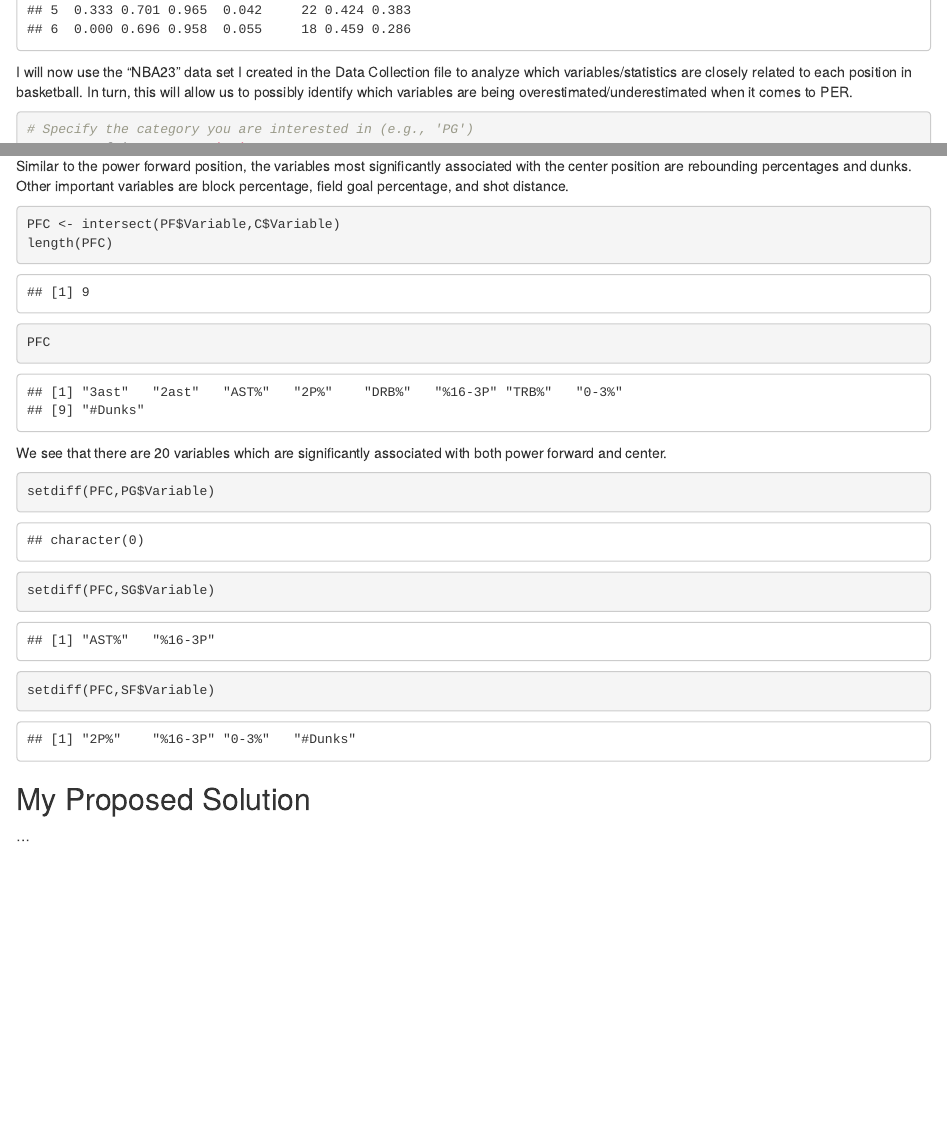
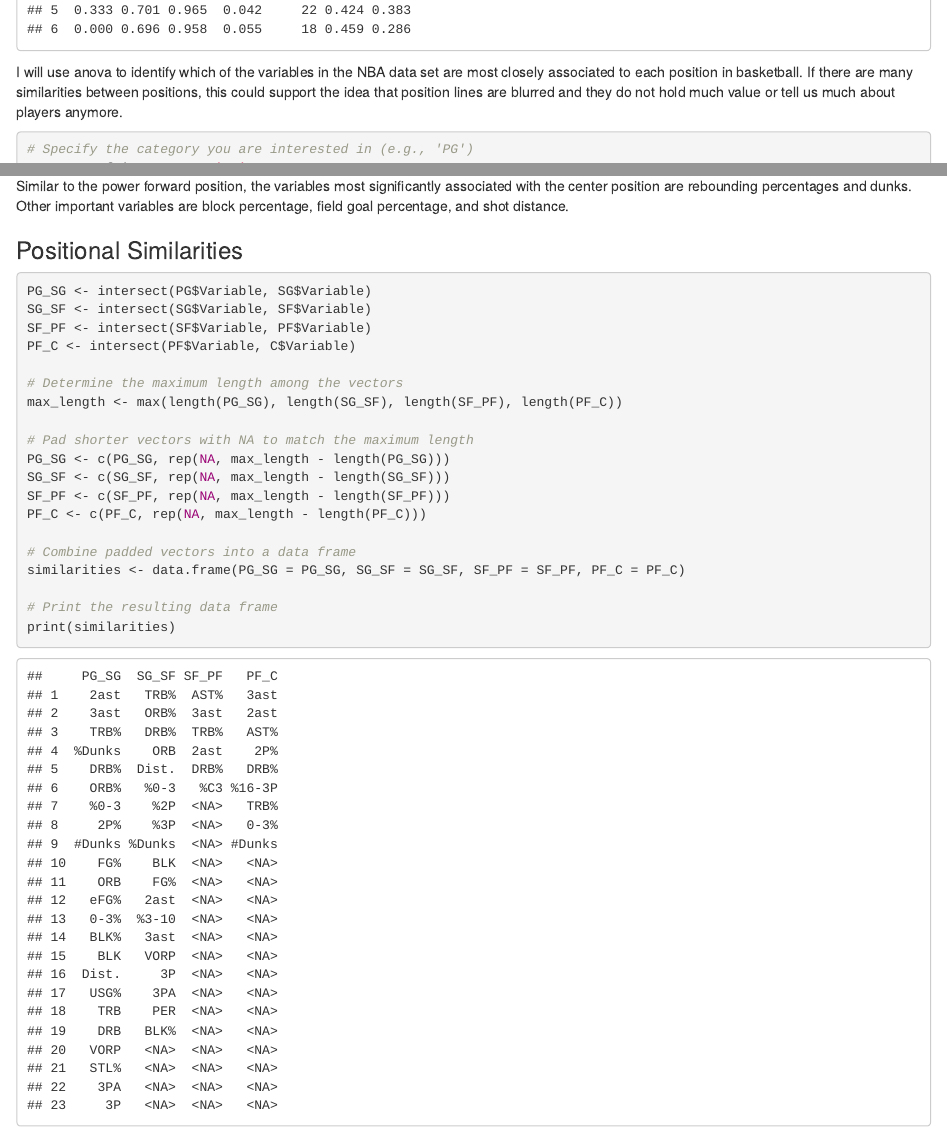
Before and after one commit to jhavstad8/Basketball-Analytics, an R Markdown document (Investigation.Rmd): the page in a window 1100 px wide, from 6560 px down, and a second part further down, joined at a grey line. Rendered offline with R 4.5, knitr and Pandoc, with nearby package versions; some code elsewhere in the file could not run offline.

Commit message:
Update Investigation.Rmd

````diff
--- a/Investigation.Rmd
+++ b/Investigation.Rmd
@@ -181,7 +181,7 @@ NBA23 <- read.csv("~/Desktop/Basketball-Analytics/NBA23.csv",check.names=F)
 head(NBA23)
 ```
 
-I will now use the "NBA23" data set I created in the Data Collection file to analyze which variables/statistics are closely related to each position in basketball. In turn, this will allow us to possibly identify which variables are being overestimated/underestimated when it comes to PER.
+I will use anova to identify which of the variables in the NBA data set are most closely associated to each position in basketball. If there are many similarities between positions, this could support the idea that position lines are blurred and they do not hold much value or tell us much about players anymore.
 
 ```{r}
 # Specify the category you are interested in (e.g., 'PG')
@@ -373,19 +373,28 @@ print(C)
 
 Similar to the power forward position, the variables most significantly associated with the center position are rebounding percentages and dunks. Other important variables are block percentage, field goal percentage, and shot distance.
 
-```{r}
-PFC <- intersect(PF$Variable,C$Variable)
-length(PFC)
-PFC
-```
-
-We see that there are 20 variables which are significantly associated with both power forward and center.
+### Positional Similarities
 
 ```{r}
-setdiff(PFC,PG$Variable)
-setdiff(PFC,SG$Variable)
-setdiff(PFC,SF$Variable)
+PG_SG <- intersect(PG$Variable, SG$Variable)
+SG_SF <- intersect(SG$Variable, SF$Variable)
+SF_PF <- intersect(SF$Variable, PF$Variable)
+PF_C <- intersect(PF$Variable, C$Variable)
 
+# Determine the maximum length among the vectors
+max_length <- max(length(PG_SG), length(SG_SF), length(SF_PF), length(PF_C))
+
+# Pad shorter vectors with NA to match the maximum length
+PG_SG <- c(PG_SG, rep(NA, max_length - length(PG_SG)))
+SG_SF <- c(SG_SF, rep(NA, max_length - length(SG_SF)))
+SF_PF <- c(SF_PF, rep(NA, max_length - length(SF_PF)))
+PF_C <- c(PF_C, rep(NA, max_length - length(PF_C)))
+
+# Combine padded vectors into a data frame
+similarities <- data.frame(PG_SG = PG_SG, SG_SF = SG_SF, SF_PF = SF_PF, PF_C = PF_C)
+
+# Print the resulting data frame
+print(similarities)
 ```
 
 ## My Proposed Solution
````
